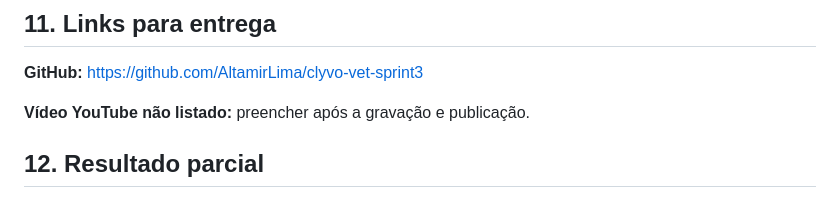
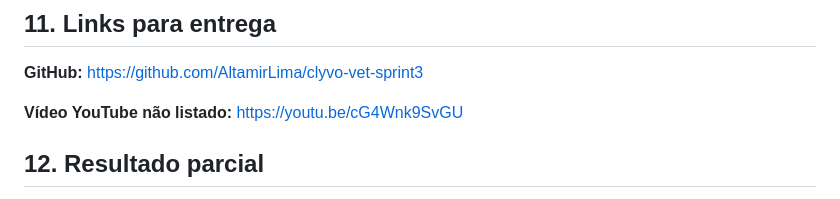
Before and after one commit to AltamirLima/clyvo-vet-sprint3, a Markdown page: README.md, the part around the change. GitHub-like rendering.

Commit message:
docs: adicionar link final do vídeo no README

```diff
--- a/README.md
+++ b/README.md
@@ -134,7 +134,7 @@ CLYVO_VET_SPRINT3_FINAL_COMPLETO/
 
 **GitHub:** https://github.com/AltamirLima/clyvo-vet-sprint3
 
-**Vídeo YouTube não listado:** preencher após a gravação e publicação.
+**Vídeo YouTube não listado:** https://youtu.be/cG4Wnk9SvGU
 
 ## 12. Resultado parcial
 
```
